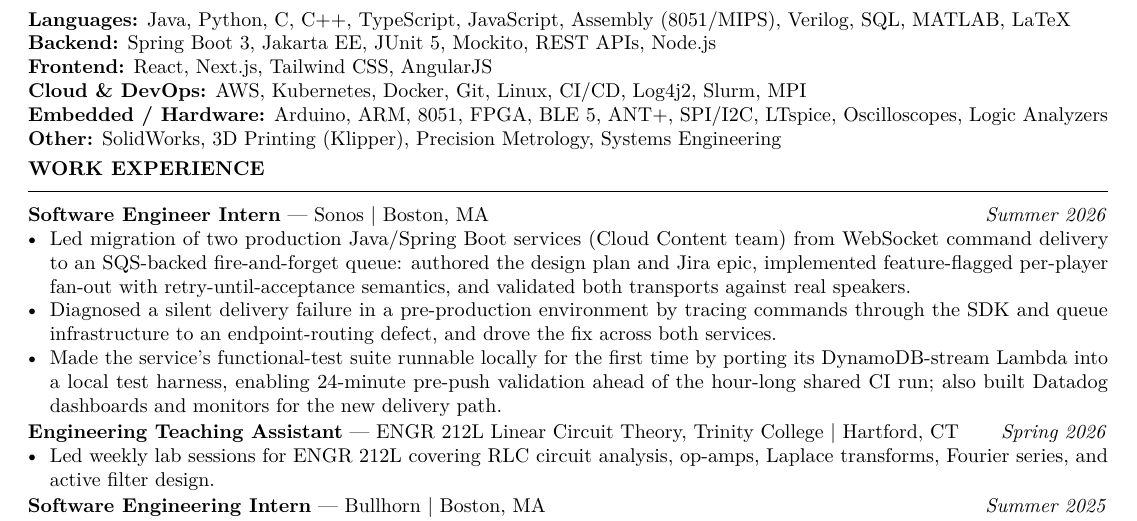
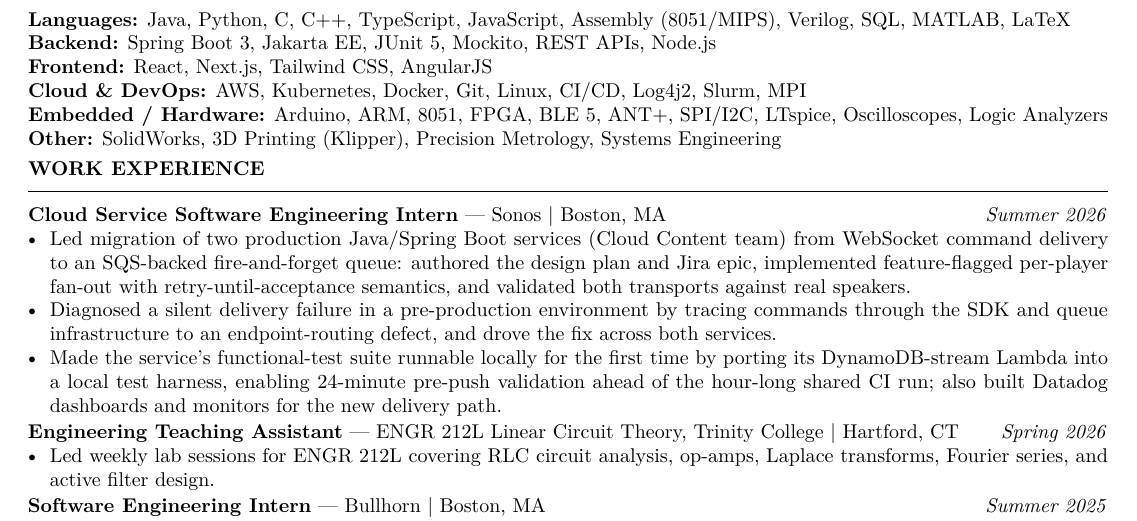
Before and after one commit to sbalbale/LaTeX-Notes, a LaTeX CV (Resume/SeanBalbaleResume.tex): part of the page, cut so that both start at the same text. Compiled offline with pdfLaTeX.

Commit message:
Update Sonos internship title to Cloud Service
Change internship title in resume from 'Software Engineer Intern' to 'Cloud Service Software Engineering Intern' in Resume/SeanBalbaleResume.tex and regenerate the PDF (Resume/SeanBalbaleResume.pdf). Clarifies the role description for Summer 2026.

```diff
--- a/Resume/SeanBalbaleResume.tex
+++ b/Resume/SeanBalbaleResume.tex
@@ -70,7 +70,7 @@
 \section{Work Experience}
 
 \noindent
-\textbf{Software Engineer Intern} --- Sonos | Boston, MA
+\textbf{Cloud Service Software Engineering Intern} --- Sonos | Boston, MA
 \hfill \textit{Summer 2026}
 \begin{itemize}
   \item Led migration of two production Java/Spring Boot services (Cloud Content team)
```
Also changed, not shown: Resume/SeanBalbaleResume.pdf.
